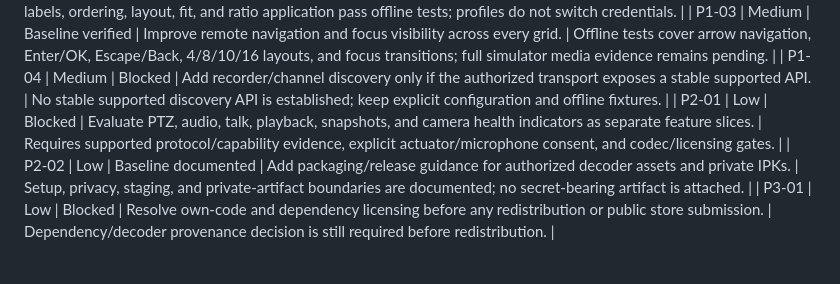
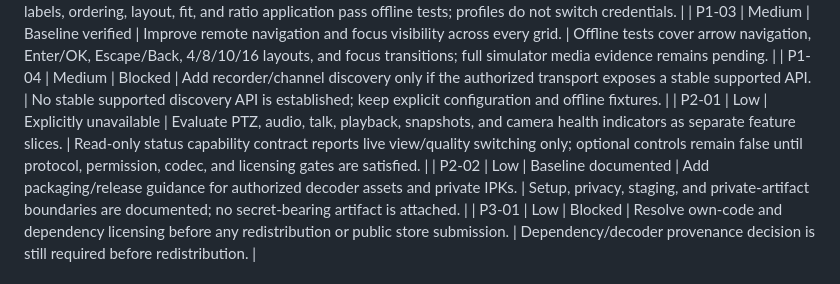
Before and after one commit to pulkitchandra1997/webos-instaon-viewer, a Markdown page: docs/LLM_HANDOFF_V2.md, the part around the change. Drawn GitHub-style.

Commit message:
docs: record capability contract status

```diff
--- a/docs/LLM_HANDOFF_V2.md
+++ b/docs/LLM_HANDOFF_V2.md
@@ -52,7 +52,7 @@ All items below are **PENDING** unless a future handoff records evidence and acc
 | P1-02 | Medium | Baseline verified | Add optional saved profiles without storing credentials in tracked files. | Version-one validation, migration, redacted export, UI selection, local ID persistence, labels, ordering, layout, fit, and ratio application pass offline tests; profiles do not switch credentials. |
 | P1-03 | Medium | Baseline verified | Improve remote navigation and focus visibility across every grid. | Offline tests cover arrow navigation, Enter/OK, Escape/Back, 4/8/10/16 layouts, and focus transitions; full simulator media evidence remains pending. |
 | P1-04 | Medium | Blocked | Add recorder/channel discovery only if the authorized transport exposes a stable supported API. | No stable supported discovery API is established; keep explicit configuration and offline fixtures. |
-| P2-01 | Low | Blocked | Evaluate PTZ, audio, talk, playback, snapshots, and camera health indicators as separate feature slices. | Requires supported protocol/capability evidence, explicit actuator/microphone consent, and codec/licensing gates. |
+| P2-01 | Low | Explicitly unavailable | Evaluate PTZ, audio, talk, playback, snapshots, and camera health indicators as separate feature slices. | Read-only status capability contract reports live view/quality switching only; optional controls remain false until protocol, permission, codec, and licensing gates are satisfied. |
 | P2-02 | Low | Baseline documented | Add packaging/release guidance for authorized decoder assets and private IPKs. | Setup, privacy, staging, and private-artifact boundaries are documented; no secret-bearing artifact is attached. |
 | P3-01 | Low | Blocked | Resolve own-code and dependency licensing before any redistribution or public store submission. | Dependency/decoder provenance decision is still required before redistribution. |
 
```
